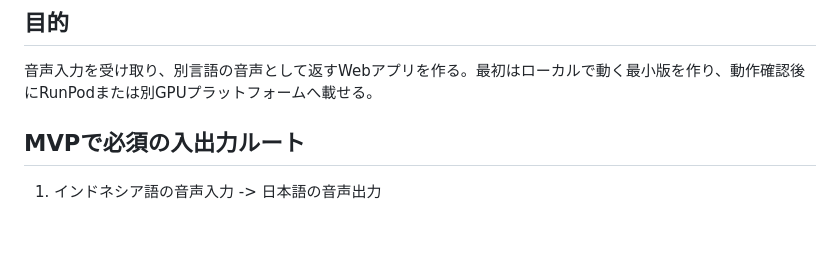
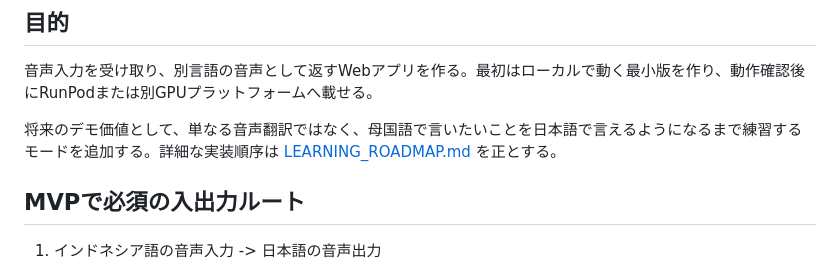
Before and after one commit to inakaegg/voice-lab, a Markdown page: docs/speech-translation/SPEC.md, the part around the change. GitHub-like rendering; blank space fills up the shorter version.

Commit message:
docs: 日本語発音練習モードのロードマップを追加 / Add Japanese practice roadmap

```diff
--- a/docs/speech-translation/SPEC.md
+++ b/docs/speech-translation/SPEC.md
@@ -3,6 +3,8 @@
 ## 目的
 
 音声入力を受け取り、別言語の音声として返すWebアプリを作る。最初はローカルで動く最小版を作り、動作確認後にRunPodまたは別GPUプラットフォームへ載せる。
+
+将来のデモ価値として、単なる音声翻訳ではなく、母国語で言いたいことを日本語で言えるようになるまで練習するモードを追加する。詳細な実装順序は [LEARNING_ROADMAP.md](LEARNING_ROADMAP.md) を正とする。
 
 ## MVPで必須の入出力ルート
 
```
Also changed, not shown: docs/speech-translation/LEARNING_ROADMAP.md (added, +155 -0 lines).
